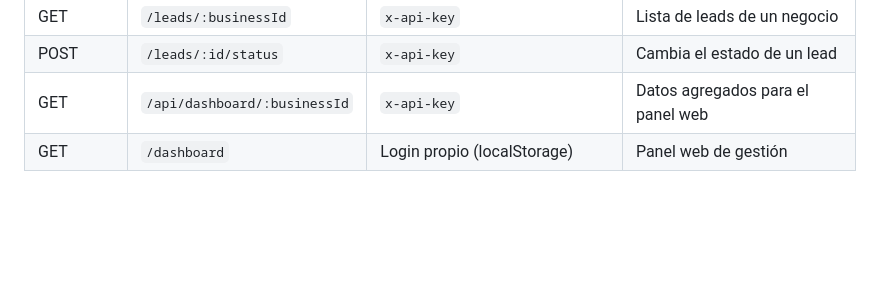
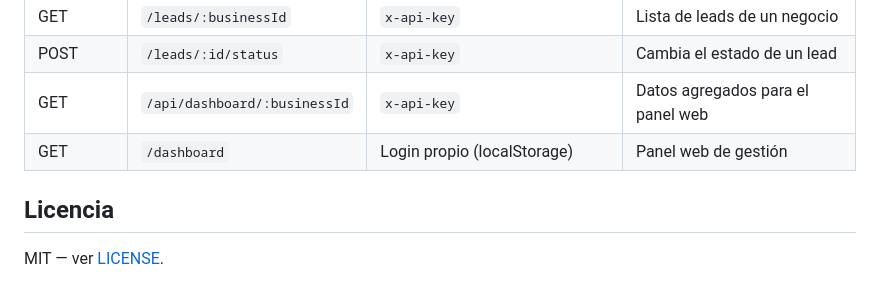
Before and after one commit to pablocamachomacia-droid/whatsapp-bot, a Markdown page: README.md, the part around the change. Drawn GitHub-style; blank space fills up the shorter version.

Commit message:
Documentar la licencia en el README
El repositorio tiene LICENSE con MIT desde el principio, pero el README no lo
mencionaba en ninguna parte.

```diff
--- a/README.md
+++ b/README.md
@@ -102,3 +102,7 @@ El healthcheck de Railway usa `GET /health` (sin autenticación), que expone `st
 | POST | `/leads/:id/status` | `x-api-key` | Cambia el estado de un lead |
 | GET | `/api/dashboard/:businessId` | `x-api-key` | Datos agregados para el panel web |
 | GET | `/dashboard` | Login propio (localStorage) | Panel web de gestión |
+
+## Licencia
+
+MIT — ver [LICENSE](LICENSE).
```
